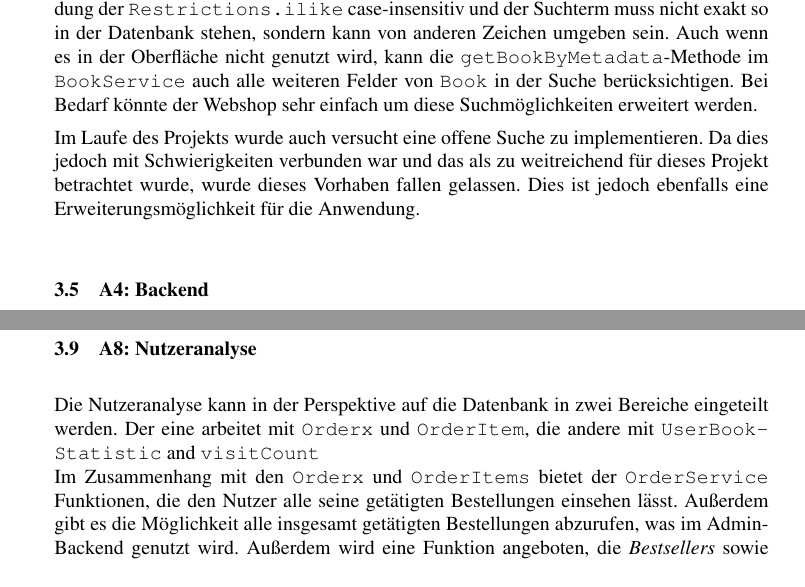
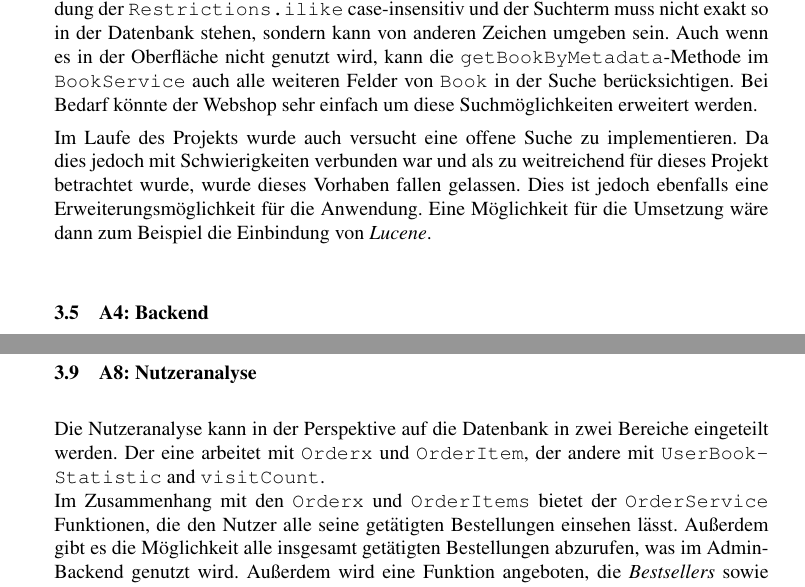
Before and after one commit to ca057/kirjanystaevaet, a LaTeX document (documentation/abschlussbericht/mi-proj-b_group2_abschlussbericht.tex, which reads documentation/abschlussbericht/anforderungskatalog.tex): two parts of pages 10 and 12 of 17, joined at a grey line, cut so that both start at the same text. Compiled offline with pdfLaTeX; a missing bibliography style is replaced by a similar one.

Commit message:
Some more Typos

```diff
--- a/documentation/abschlussbericht/anforderungskatalog.tex
+++ b/documentation/abschlussbericht/anforderungskatalog.tex
@@ -79,7 +79,7 @@
 	Die Suchfunktion wird im \texttt{BookService} angeboten. Hierbei wurde sich auf eine Suche über die Metadaten beschränkt. Im Front-End hat der Nutzer die Möglichkeit nach \textit{Titel}, \textit{Vorname}, \textit{Nachname}, \textit{ISBN}, \textit{Erscheinungsjahr} und \textit{Kategorie} zu suchen. Für Datenbankabfragen allgemein und die Suche im besonderen werden \textit{Criteria} verwendet, da sich auf diese Weise sehr einfach dynamische Anfragen generieren lassen. Bei der Suche werden die Angaben der verschiedenen Felder und-verknüpft und sind durch die Verwendung der \texttt{Restrictions.ilike} case-insensitiv und der Suchterm muss nicht exakt so in der Datenbank stehen, sondern kann von anderen Zeichen umgeben sein.
 	Auch wenn es in der Oberfläche nicht genutzt wird, kann die \texttt{getBookByMetadata}-Methode im \texttt{BookService} auch alle weiteren Felder von \texttt{Book} in der Suche berücksichtigen. Bei Bedarf könnte der Webshop sehr einfach um diese Suchmöglichkeiten erweitert werden.
 
-	Im Laufe des Projekts wurde auch versucht eine offene Suche zu implementieren. Da dies jedoch mit Schwierigkeiten verbunden war und das als zu weitreichend für dieses Projekt betrachtet wurde, wurde dieses Vorhaben fallen gelassen. Dies ist jedoch ebenfalls eine Erweiterungsmöglichkeit für die Anwendung.
+	Im Laufe des Projekts wurde auch versucht eine offene Suche zu implementieren. Da dies jedoch mit Schwierigkeiten verbunden war und als zu weitreichend für dieses Projekt betrachtet wurde, wurde dieses Vorhaben fallen gelassen. Dies ist jedoch ebenfalls eine Erweiterungsmöglichkeit für die Anwendung. Eine Möglichkeit für die Umsetzung wäre dann zum Beispiel die Einbindung von \textit{Lucene}.
 
 	\subsection{A4: Backend}\label{sec:umsetzung:backend}
 	Das Backend ermöglicht die komplette Verwaltung des Shops. Insgesamt stellen die Services mehr Methoden zur Verfügung, als schlussendlich client-seitig im Backend umgesetzt wurden. Wie das Kapitel \ref{sec:umsetzung:analyse} zeigt, könnten durch eine Kombination der derzeit gespeicherten Daten komplexere Analysen ermöglicht werden als die derzeit im Dashboard dargestellten.
@@ -123,6 +123,6 @@
 	In der aktuellen Implementierung kann die API nur für grundlegende Abfragen zu Büchern verwendet werden. Für die Bereitstellung von komplexeren Abfragen müsste das bisherige Schema um weitere Pfad- und Anfrage-Parameter ergänzt werden. Vor allem bei zunehmenden Datensätzen sollte dies in Erwägung gezogen werden, da eine Abfrage aller Bücher schnell große Datenmengen erzeugen kann, welche sowohl für den Server des Shops als auch für den Client zur Belastung werden können. Eine Reduzierung der Belastung kann zum Beispiel durch die Angabe eines \lstinline|offset|s zusätzlich zum \lstinline|limit| erreicht werden oder über die Ergänzung weiterer Parameter, zum Beispiel zur Abfrage aller Bücher einer bestimmten Autorin.
 
 	\subsection{A8: Nutzeranalyse}\label{sec:umsetzung:analyse}
-	Die Nutzeranalyse kann in der Perspektive auf die Datenbank in zwei Bereiche eingeteilt werden. Der eine arbeitet mit \texttt{Orderx} und \texttt{OrderItem}, die andere mit \texttt{User\-Book\-Statistic} and \texttt{visitCount}\\
+	Die Nutzeranalyse kann in der Perspektive auf die Datenbank in zwei Bereiche eingeteilt werden. Der eine arbeitet mit \texttt{Orderx} und \texttt{OrderItem}, der andere mit \texttt{User\-Book\-Statistic} and \texttt{visitCount}.\\
 	Im Zusammenhang mit den \texttt{Orderx} und \texttt{OrderItems} bietet der \texttt{OrderService} Funktionen, die den Nutzer alle seine getätigten Bestellungen einsehen lässt. Außerdem gibt es die Möglichkeit alle insgesamt getätigten Bestellungen abzurufen, was im Admin-Backend genutzt wird. Außerdem wird eine Funktion angeboten, die \textit{Bestsellers} sowie \textit{Shelfwarmers} in der entsprechend sortierten Reihenfolge liefert. Diese sind im Admin-Backend im Dashboard einsehbar.\\
 	\textbf{Johannes, UserBookStatistics}
```
